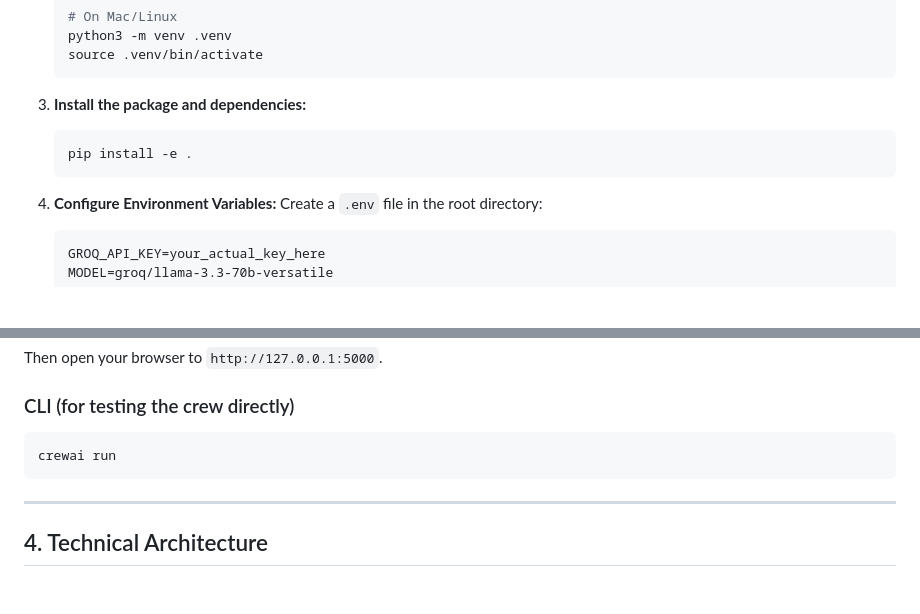
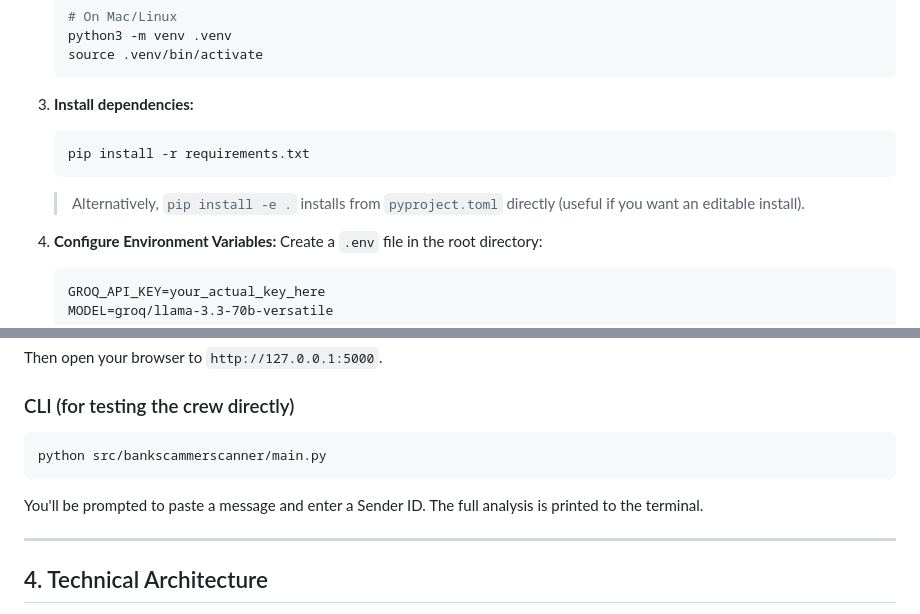
Before and after one commit to jwtsf/BankScamShield, a Markdown page: README.md, 2 parts joined by grey strips. GitHub-like rendering; blank space fills up the shorter version.

Commit message:
Update README: fix install step and CLI command
- Replace pip install -e . with pip install -r requirements.txt as primary
  install path (requirements.txt was added in previous commit)
- Replace crewai run with direct python invocation for the CLI section
  (simpler, no CrewAI CLI dependency required)

Co-Authored-By: Claude Sonnet 4.6 <noreply@anthropic.com>

````diff
--- a/README.md
+++ b/README.md
@@ -43,10 +43,11 @@ In the modern threat landscape, single-layer filters often fail to catch "Zero-D
     source .venv/bin/activate
     ```
 
-3. **Install the package and dependencies:**
+3. **Install dependencies:**
     ```bash
-    pip install -e .
+    pip install -r requirements.txt
     ```
+    > Alternatively, `pip install -e .` installs from `pyproject.toml` directly (useful if you want an editable install).
 
 4. **Configure Environment Variables:**
     Create a `.env` file in the root directory:
@@ -69,8 +70,9 @@ Then open your browser to `http://127.0.0.1:5000`.
 
 ### CLI (for testing the crew directly)
 ```bash
-crewai run
+python src/bankscammerscanner/main.py
 ```
+You'll be prompted to paste a message and enter a Sender ID. The full analysis is printed to the terminal.
 
 ---
 
````
